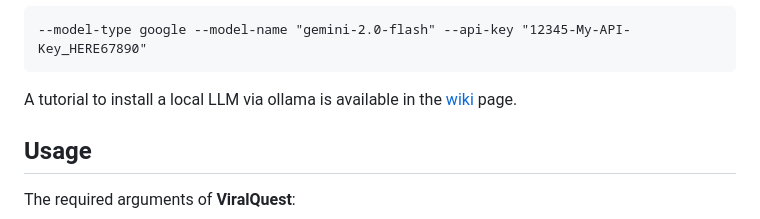
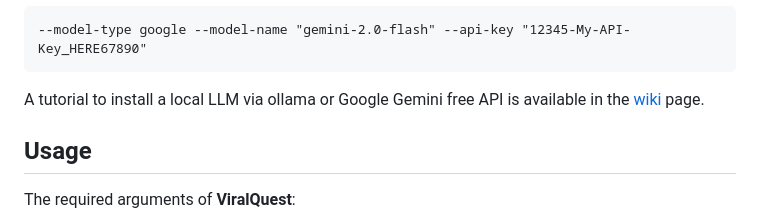
Before and after one commit to gabrielvpina/viralquest, a Markdown page: README.md, the part around the change. Rendered like a GitHub page.

````diff
--- a/README.md
+++ b/README.md
@@ -222,7 +222,7 @@ Now using an **API key**:
 --model-type google --model-name "gemini-2.0-flash" --api-key "12345-My-API-Key_HERE67890"
 ```
 
-A tutorial to install a local LLM via ollama is available in the [wiki](https://github.com/gabrielvpina/viralquest/wiki/Setup-AI-Summary-resource) page.
+A tutorial to install a local LLM via ollama or Google Gemini free API is available in the [wiki](https://github.com/gabrielvpina/viralquest/wiki/Setup-AI-Summary-resource) page.
 
 ## Usage
 The required arguments of **ViralQuest**:
````
